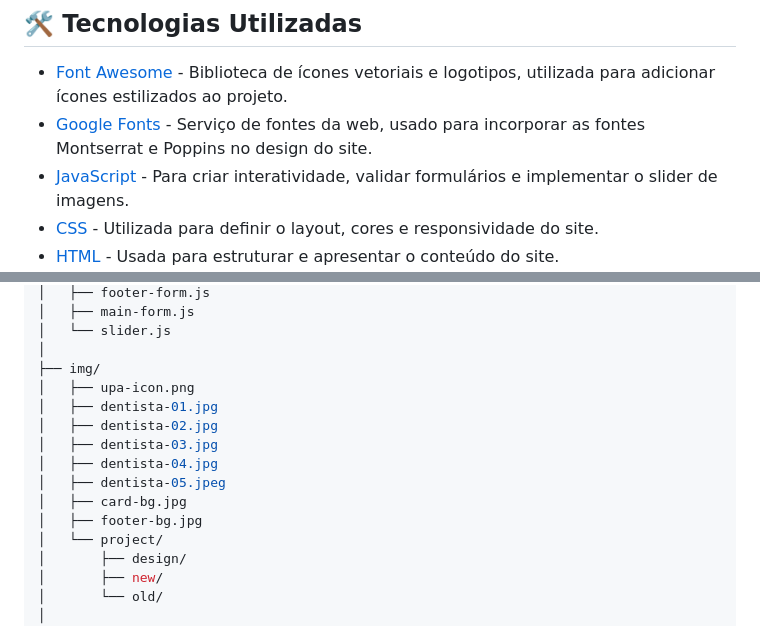
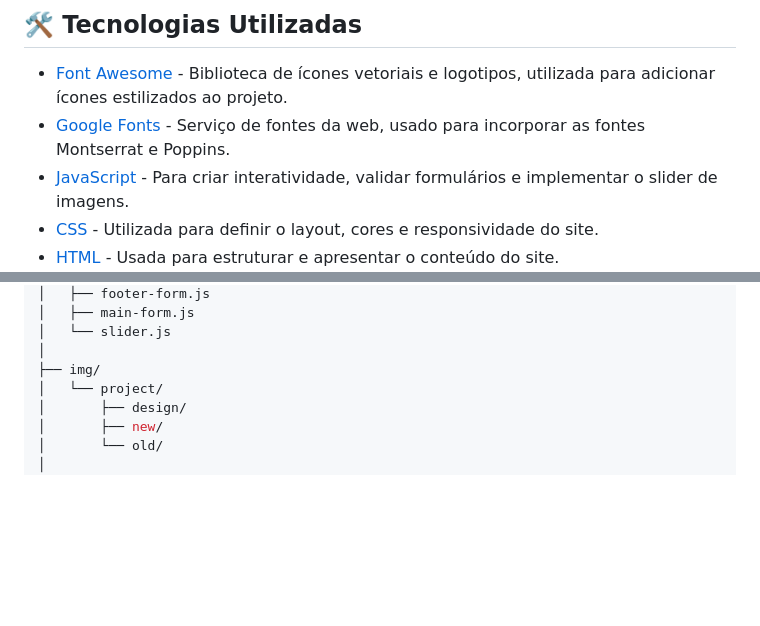
Before and after one commit to devAndreotti/upa-clinic, a Markdown page: README.md, 2 parts joined by grey strips. GitHub-like rendering; blank space fills up the shorter version.

```diff
--- a/README.md
+++ b/README.md
@@ -25,7 +25,7 @@ Este é um site moderno e responsivo para uma clínica odontológica. Desenvolvi
 
 ## 🛠️ **Tecnologias Utilizadas**
 - [Font Awesome](https://fontawesome.com/) - Biblioteca de ícones vetoriais e logotipos, utilizada para adicionar ícones estilizados ao projeto.
-- [Google Fonts](https://fonts.google.com/) - Serviço de fontes da web, usado para incorporar as fontes Montserrat e Poppins no design do site.
+- [Google Fonts](https://fonts.google.com/) - Serviço de fontes da web, usado para incorporar as fontes Montserrat e Poppins.
 - [JavaScript](https://developer.mozilla.org/pt-BR/docs/Web/JavaScript) - Para criar interatividade, validar formulários e implementar o slider de imagens.
 - [CSS](https://developer.mozilla.org/pt-BR/docs/Web/CSS) - Utilizada para definir o layout, cores e responsividade do site.
 - [HTML](https://developer.mozilla.org/pt-BR/docs/Web/HTML) - Usada para estruturar e apresentar o conteúdo do site.
@@ -51,14 +51,6 @@ upa-clinic/
 │   └── slider.js
 │
 ├── img/
-│   ├── upa-icon.png
-│   ├── dentista-01.jpg
-│   ├── dentista-02.jpg
-│   ├── dentista-03.jpg
-│   ├── dentista-04.jpg
-│   ├── dentista-05.jpeg
-│   ├── card-bg.jpg
-│   ├── footer-bg.jpg
 │   └── project/
 │       ├── design/
 │       ├── new/
```
